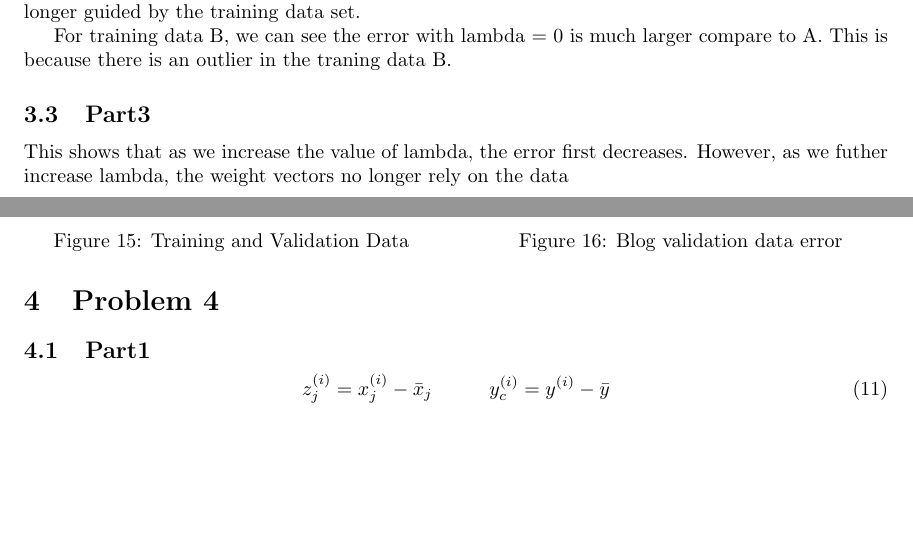
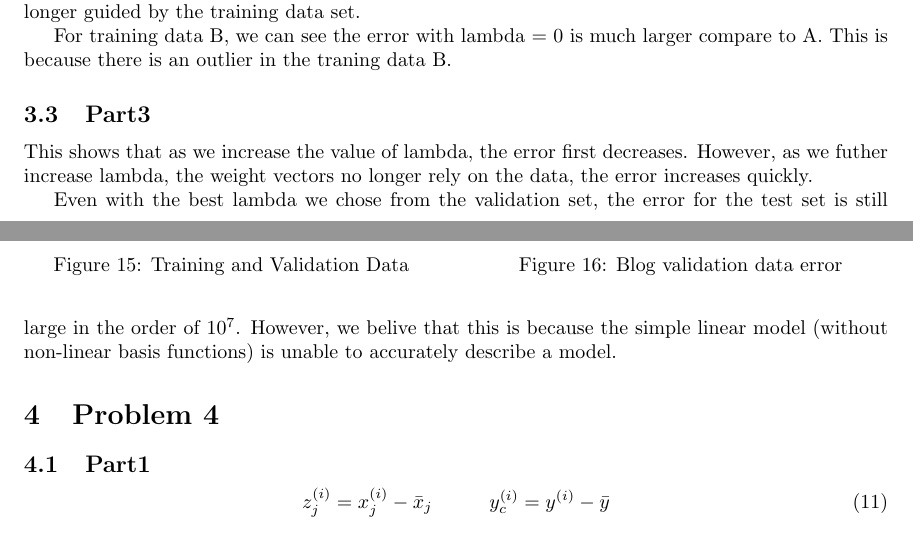
Before and after one commit to yunmingzhang17/mlcourse, a LaTeX problem sheet (homework1/report/main.tex, which reads homework1/report/p3.tex): two parts of pages 6 and 7 of 7, joined at a grey line, cut so that both start at the same text, the shorter picture padded with empty space. Compiled offline with pdfLaTeX.

Commit message:
some updates to problem 3

```diff
--- a/homework1/report/p3.tex
+++ b/homework1/report/p3.tex
@@ -133,4 +133,8 @@ For training data B, we can see the error with lambda = 0 is much larger compare
 \end{figure}
 
 This shows that as we increase the value of lambda, the error first decreases. However, as we futher
-increase lambda, the weight vectors no longer rely on the data
+increase lambda, the weight vectors no longer rely on the data, the error increases quickly.
+
+
+Even with the best lambda we chose from the validation set, the error for the test set is still large
+in the order of $10^{7}$. However, we belive that this is because the simple linear model (without non-linear basis functions) is unable to accurately describe a model.
```
Also changed, not shown: 3 other files.
